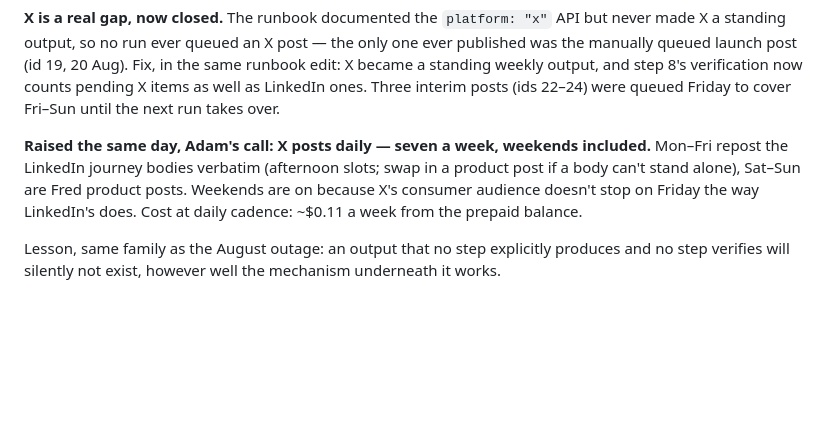
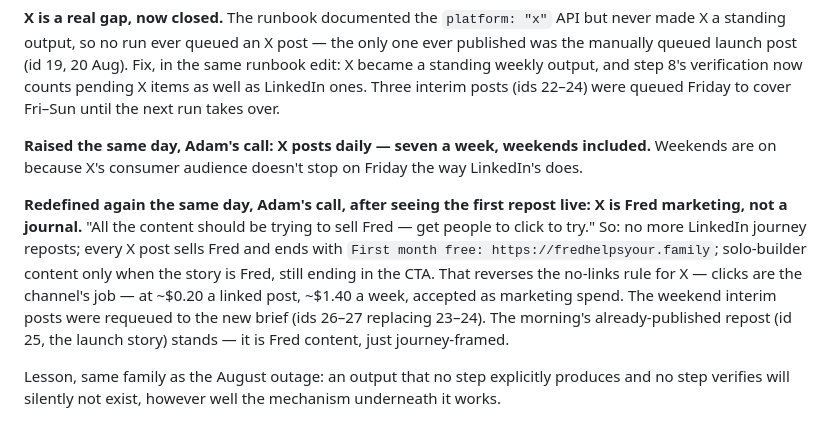
Before and after one commit to afieldofdreams/crox, a Markdown page: content/LEARNING-LOG.md, the part around the change. Drawn GitHub-style; blank space fills up the shorter version.

```diff
--- a/content/LEARNING-LOG.md
+++ b/content/LEARNING-LOG.md
@@ -68,11 +68,20 @@ X items as well as LinkedIn ones. Three interim posts (ids 22–24)
 were queued Friday to cover Fri–Sun until the next run takes over.
 
 **Raised the same day, Adam's call: X posts daily — seven a week,
-weekends included.** Mon–Fri repost the LinkedIn journey bodies
-verbatim (afternoon slots; swap in a product post if a body can't
-stand alone), Sat–Sun are Fred product posts. Weekends are on because
-X's consumer audience doesn't stop on Friday the way LinkedIn's does.
-Cost at daily cadence: ~\$0.11 a week from the prepaid balance.
+weekends included.** Weekends are on because X's consumer audience
+doesn't stop on Friday the way LinkedIn's does.
+
+**Redefined again the same day, Adam's call, after seeing the first
+repost live: X is Fred marketing, not a journal.** "All the content
+should be trying to sell Fred — get people to click to try." So: no
+more LinkedIn journey reposts; every X post sells Fred and ends with
+`First month free: https://fredhelpsyour.family`; solo-builder
+content only when the story is Fred, still ending in the CTA. That
+reverses the no-links rule for X — clicks are the channel's job — at
+~\$0.20 a linked post, ~\$1.40 a week, accepted as marketing spend.
+The weekend interim posts were requeued to the new brief (ids 26–27
+replacing 23–24). The morning's already-published repost (id 25, the
+launch story) stands — it is Fred content, just journey-framed.
 
 Lesson, same family as the August outage: an output that no step
 explicitly produces and no step verifies will silently not exist,
```
Also changed, not shown: content/FRED-SOCIAL.md (+7 -3 lines), content/WEEKLY-ROUTINE.md (+35 -26 lines).
